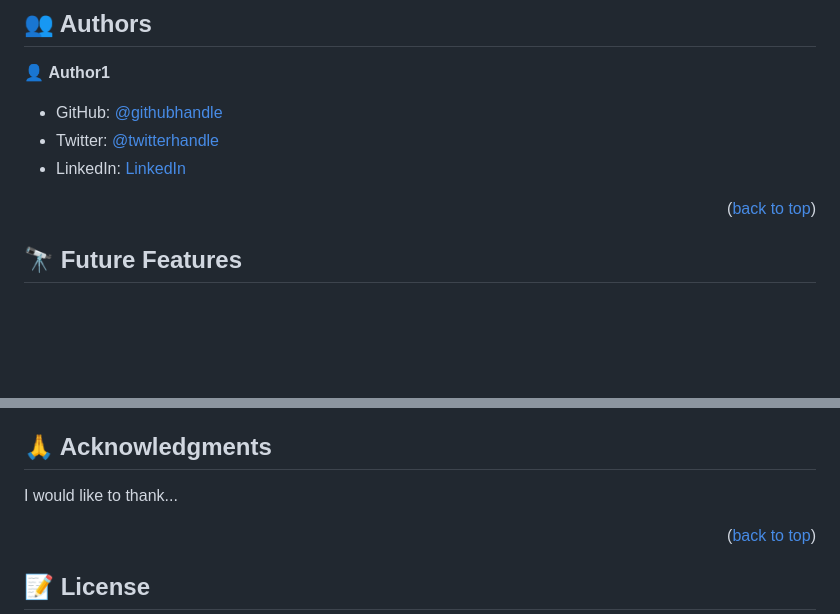
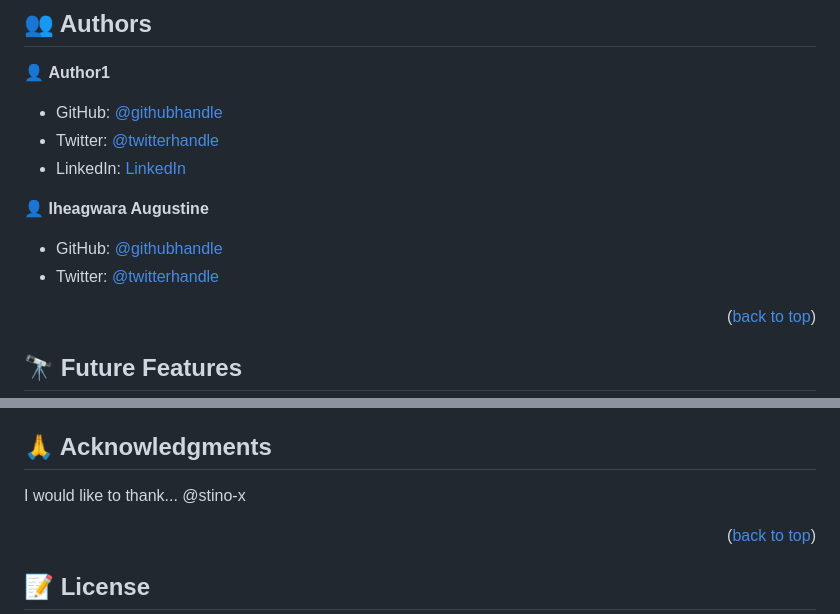
Before and after one commit to Hamdullah-Andar/HamiPortfolio, a Markdown page: README.md, 2 parts joined by grey strips. Rendered like a GitHub page; blank space fills up the shorter version.

Commit message:
i updated his read-me file
i updated his readme file

```diff
--- a/README.md
+++ b/README.md
@@ -158,6 +158,11 @@ Example command:
 - Twitter: [@twitterhandle](https://twitter.com/HamdullahAndar)
 - LinkedIn: [LinkedIn](https://www.linkedin.com/in/hamdullah-andar-98b35894/)
 
+👤 **Iheagwara Augustine**
+
+- GitHub: [@githubhandle](https://github.com/stino-x)
+- Twitter: [@twitterhandle](https://twitter.com/Stino_x_Uncaged)
+
 
 <p align="right">(<a href="#readme-top">back to top</a>)</p>
 
@@ -192,6 +197,7 @@ If you like this project...
 ## 🙏 Acknowledgments <a name="acknowledgements"></a>
 
 I would like to thank...
+@stino-x
 
 <p align="right">(<a href="#readme-top">back to top</a>)</p>
 
```
